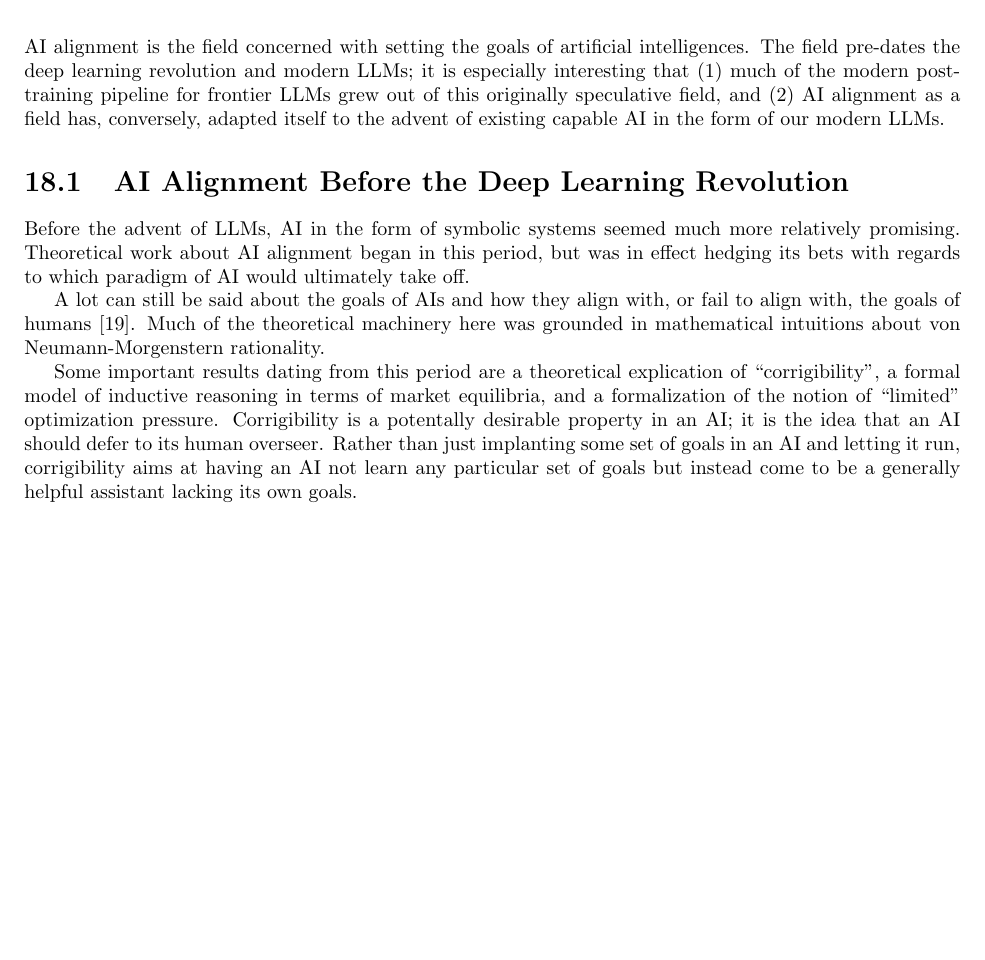
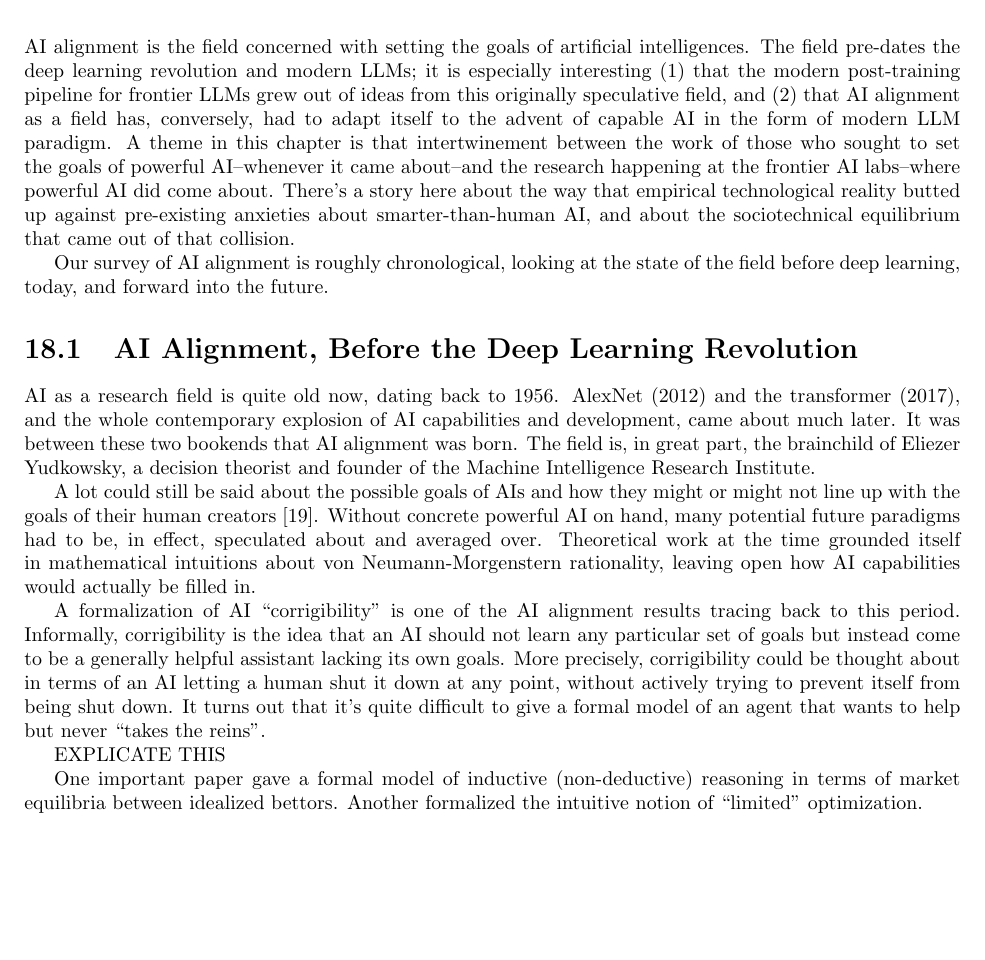
Before and after one commit to simbrain/NeuralNetworksCogSciBook, a LaTeX thesis (NeuralNetworksCogsci.tex, which reads AI_Alignment.tex): part of page 195 of 247 before the commit and part of page 195 of 248 after it, cut so that both start at the same text, the shorter picture padded with empty space. Compiled offline with pdfLaTeX.

Commit message:
fix: draft text

```diff
--- a/AI_Alignment.tex
+++ b/AI_Alignment.tex
@@ -3,30 +3,50 @@
 
 AI alignment is the field concerned with setting the goals of artificial
 intelligences. The field pre-dates the deep learning revolution and modern
-LLMs; it is especially interesting that (1) much of the modern post-training
-pipeline for frontier LLMs grew out of this originally speculative field, and
-(2) AI alignment as a field has, conversely, adapted itself to the advent of
-existing capable AI in the form of our modern LLMs.
+LLMs; it is especially interesting (1) that the modern post-training pipeline
+for frontier LLMs grew out of ideas from this originally speculative field, and
+(2) that AI alignment as a field has, conversely, had to adapt itself to the
+advent of capable AI in the form of modern LLM paradigm. A theme in this
+chapter is that intertwinement between the work of those who sought to set the
+goals of powerful AI--whenever it came about--and the research happening at the
+frontier AI labs--where powerful AI did come about. There's a story here about
+the way that empirical technological reality butted up against pre-existing
+anxieties about smarter-than-human AI, and about the sociotechnical equilibrium
+that came out of that collision.
 
-\section{AI Alignment Before the Deep Learning Revolution}
-Before the advent of LLMs, AI in the form of symbolic systems seemed much more
-relatively promising. Theoretical work about AI alignment began in this period,
-but was in effect hedging its bets with regards to which paradigm of AI would
-ultimately take off.
+Our survey of AI alignment is roughly chronological, looking at the state of
+the field before deep learning, today, and forward into the future.
 
-A lot can still be said about the goals of AIs and how they align with, or fail
-to align with, the goals of humans \cite{bostrom2014superintelligence}. Much of
-the theoretical machinery here was grounded in mathematical intuitions about
-von Neumann-Morgenstern rationality.
+\section{AI Alignment, Before the Deep Learning Revolution}
+AI as a research field is quite old now, dating back to 1956. AlexNet (2012)
+and the transformer (2017), and the whole contemporary explosion of AI
+capabilities and development, came about much later. It was between these two
+bookends that AI alignment was born. The field is, in great part, the
+brainchild of Eliezer Yudkowsky, a decision theorist and founder of the Machine
+Intelligence Research Institute.
 
-Some important results dating from this period are a theoretical explication of
-``corrigibility'', a formal model of inductive reasoning in terms of market
-equilibria, and a formalization of the notion of ``limited'' optimization
-pressure. Corrigibility is a potentally desirable property in an AI; it is the
-idea that an AI should defer to its human overseer. Rather than just implanting
-some set of goals in an AI and letting it run, corrigibility aims at having an
-AI not learn any particular set of goals but instead come to be a generally
-helpful assistant lacking its own goals.
+A lot could still be said about the possible goals of AIs and how they might or
+might not line up with the goals of their human creators
+\cite{bostrom2014superintelligence}. Without concrete powerful AI on hand, many
+potential future paradigms had to be, in effect, speculated about and averaged
+over. Theoretical work at the time grounded itself in mathematical intuitions
+about von Neumann-Morgenstern rationality, leaving open how AI capabilities
+would actually be filled in.
+
+A formalization of AI ``corrigibility'' is one of the AI alignment results
+tracing back to this period. Informally, corrigibility is the idea that an AI
+should not learn any particular set of goals but instead come to be a generally
+helpful assistant lacking its own goals. More precisely, corrigibility could be
+thought about in terms of an AI letting a human shut it down at any point,
+without actively trying to prevent itself from being shut down. It turns out
+that it's quite difficult to give a formal model of an agent that wants to help
+but never ``takes the reins''.
+
+EXPLICATE THIS
+
+One important paper gave a formal model of inductive (non-deductive) reasoning
+in terms of market equilibria between idealized bettors. Another formalized the
+intuitive notion of ``limited'' optimization.
 
 \section{Base Models and Chat Models}
 % GPT-2 does not have a complete personality. It's like auto-complete on
```
